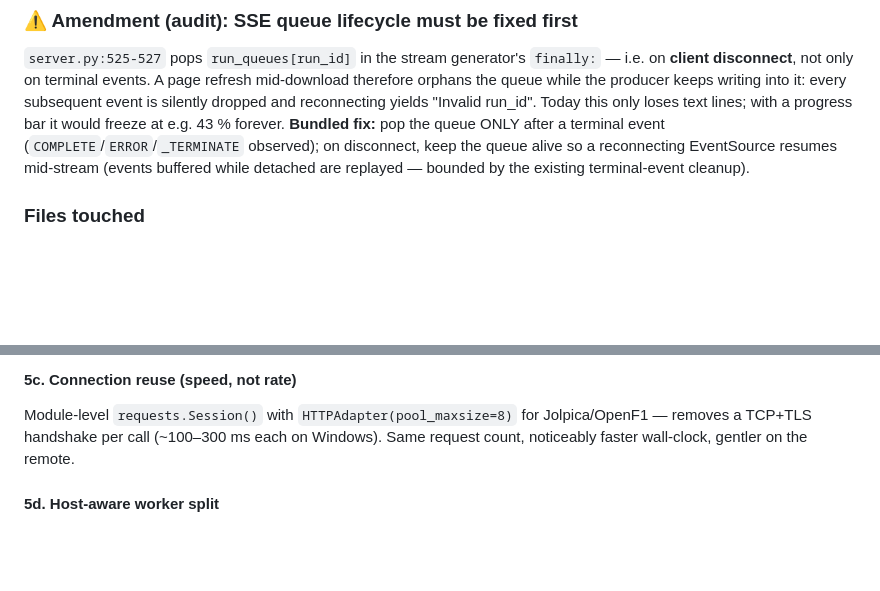
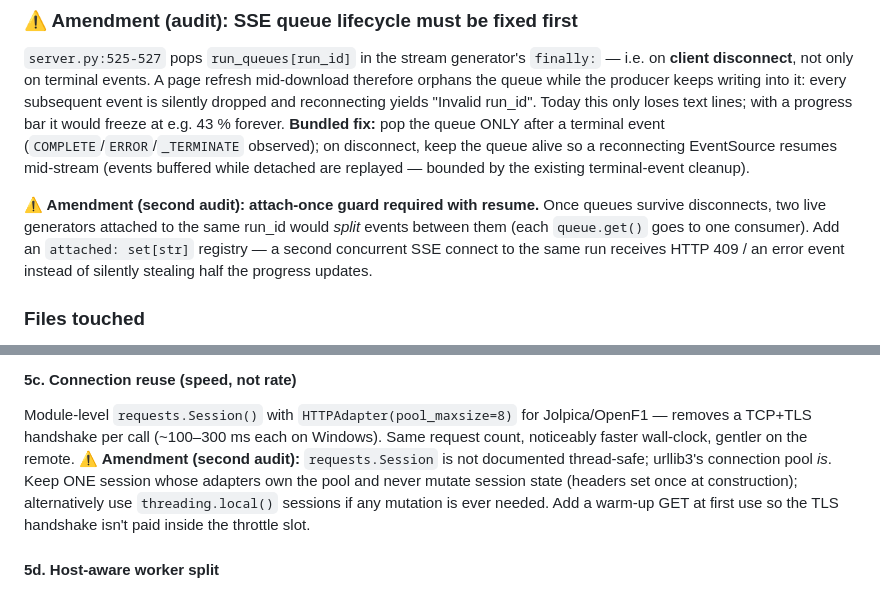
Before and after one commit to Retr0-908/F1-Prediction-engine, a Markdown page: Docs/IMPROVEMENTS_PLAN.md, 2 parts joined by grey strips. GitHub-like rendering; blank space fills up the shorter version.

```diff
--- a/Docs/IMPROVEMENTS_PLAN.md
+++ b/Docs/IMPROVEMENTS_PLAN.md
@@ -70,6 +70,12 @@ would freeze at e.g. 43 % forever. **Bundled fix:** pop the queue ONLY after a t
 (`COMPLETE`/`ERROR`/`_TERMINATE` observed); on disconnect, keep the queue alive so a reconnecting
 EventSource resumes mid-stream (events buffered while detached are replayed — bounded by the
 existing terminal-event cleanup).
+
+**⚠️ Amendment (second audit): attach-once guard required with resume.**
+Once queues survive disconnects, two live generators attached to the same run_id would
+*split* events between them (each `queue.get()` goes to one consumer). Add an
+`attached: set[str]` registry — a second concurrent SSE connect to the same run receives
+HTTP 409 / an error event instead of silently stealing half the progress updates.
 
 ### Files touched
 `engine/core/warm_cache.py` (manifest + counter), `engine/serving/server.py` (~5 lines),
@@ -310,6 +330,11 @@ official `points`, incl. fastest-lap bonus). `get_season_results` already downlo
 Module-level `requests.Session()` with `HTTPAdapter(pool_maxsize=8)` for Jolpica/OpenF1 —
 removes a TCP+TLS handshake per call (~100–300 ms each on Windows). Same request count,
 noticeably faster wall-clock, gentler on the remote.
+**⚠️ Amendment (second audit):** `requests.Session` is not documented thread-safe; urllib3's
+connection pool *is*. Keep ONE session whose adapters own the pool and never mutate session
+state (headers set once at construction); alternatively use `threading.local()` sessions if
+any mutation is ever needed. Add a warm-up GET at first use so the TLS handshake isn't paid
+inside the throttle slot.
 
 #### 5d. Host-aware worker split
 Jolpica (rate-limited) and FastF1 (own generous limits, throttled at 3 s) currently share one
```
Also changed, not shown: other parts of Docs/IMPROVEMENTS_PLAN.md (+35 -2 lines).
